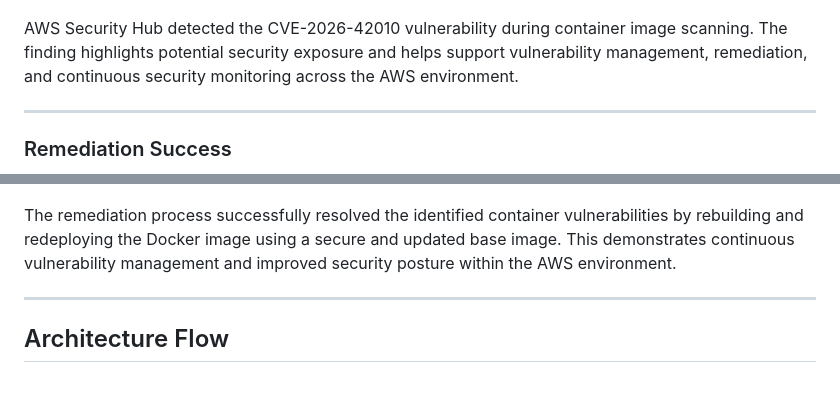
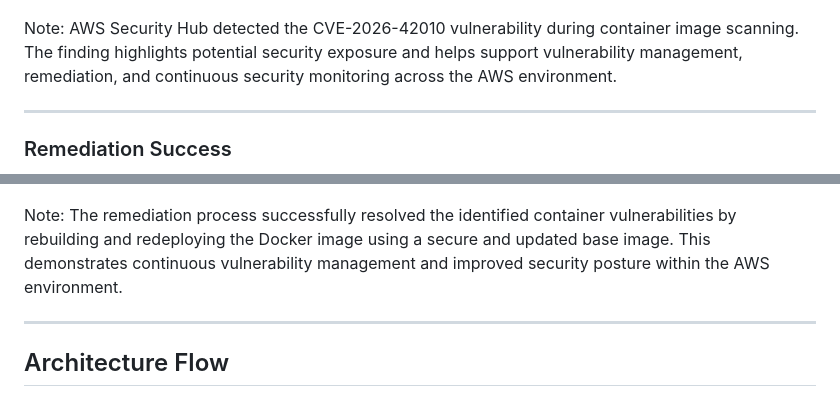
Before and after one commit to jbanday808/aws-zero-trust-architecture, a Markdown page: README.md, 2 parts joined by grey strips. GitHub-like rendering.

```diff
--- a/README.md
+++ b/README.md
@@ -117,7 +117,7 @@ AWS Security Hub detected the CVE-2026-33845 vulnerability during container imag
 
 ![CVE-2026-42010](images/CVE-2026-42010.png)
 
-AWS Security Hub detected the CVE-2026-42010 vulnerability during container image scanning. The finding highlights potential security exposure and helps support vulnerability management, remediation, and continuous security monitoring across the AWS environment.
+Note: AWS Security Hub detected the CVE-2026-42010 vulnerability during container image scanning. The finding highlights potential security exposure and helps support vulnerability management, remediation, and continuous security monitoring across the AWS environment.
 
 ---
 
@@ -125,7 +125,7 @@ AWS Security Hub detected the CVE-2026-42010 vulnerability during container imag
 
 ![Remediation Success](images/Remediation%20Success.png)
 
-The remediation process successfully resolved the identified container vulnerabilities by rebuilding and redeploying the Docker image using a secure and updated base image. This demonstrates continuous vulnerability management and improved security posture within the AWS environment.
+Note: The remediation process successfully resolved the identified container vulnerabilities by rebuilding and redeploying the Docker image using a secure and updated base image. This demonstrates continuous vulnerability management and improved security posture within the AWS environment.
 
 ---
 
```
Also changed, not shown: other parts of README.md (+3 -3 lines).
